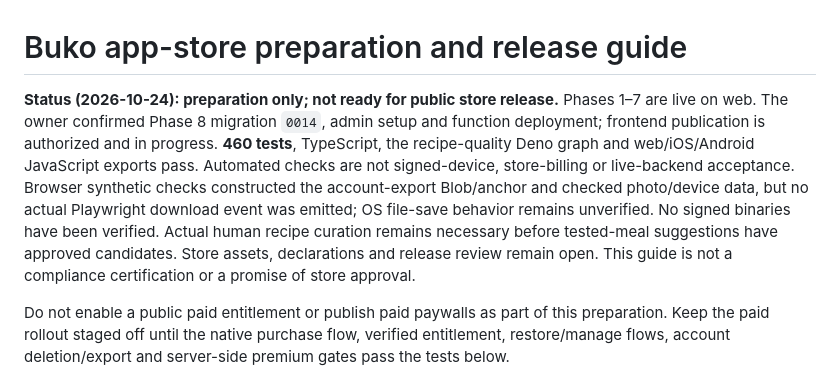
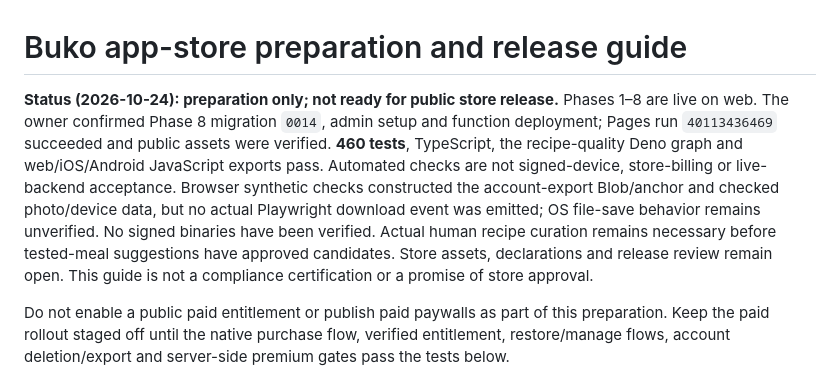
Before and after one commit to cmgwynn/buko, a Markdown page: docs/STORE-LAUNCH.md, the part around the change. GitHub-like rendering.

```diff
--- a/docs/STORE-LAUNCH.md
+++ b/docs/STORE-LAUNCH.md
@@ -1,6 +1,6 @@
 # Buko app-store preparation and release guide
 
-**Status (2026-10-24): preparation only; not ready for public store release.** Phases 1–7 are live on web. The owner confirmed Phase 8 migration `0014`, admin setup and function deployment; frontend publication is authorized and in progress. **460 tests**, TypeScript, the recipe-quality Deno graph and web/iOS/Android JavaScript exports pass. Automated checks are not signed-device, store-billing or live-backend acceptance. Browser synthetic checks constructed the account-export Blob/anchor and checked photo/device data, but no actual Playwright download event was emitted; OS file-save behavior remains unverified. No signed binaries have been verified. Actual human recipe curation remains necessary before tested-meal suggestions have approved candidates. Store assets, declarations and release review remain open. This guide is not a compliance certification or a promise of store approval.
+**Status (2026-10-24): preparation only; not ready for public store release.** Phases 1–8 are live on web. The owner confirmed Phase 8 migration `0014`, admin setup and function deployment; Pages run `40113436469` succeeded and public assets were verified. **460 tests**, TypeScript, the recipe-quality Deno graph and web/iOS/Android JavaScript exports pass. Automated checks are not signed-device, store-billing or live-backend acceptance. Browser synthetic checks constructed the account-export Blob/anchor and checked photo/device data, but no actual Playwright download event was emitted; OS file-save behavior remains unverified. No signed binaries have been verified. Actual human recipe curation remains necessary before tested-meal suggestions have approved candidates. Store assets, declarations and release review remain open. This guide is not a compliance certification or a promise of store approval.
 
 Do not enable a public paid entitlement or publish paid paywalls as part of this preparation. Keep the paid rollout staged off until the native purchase flow, verified entitlement, restore/manage flows, account deletion/export and server-side premium gates pass the tests below.
 
```
Also changed, not shown: PROJECT.md (+2 -1 lines).
